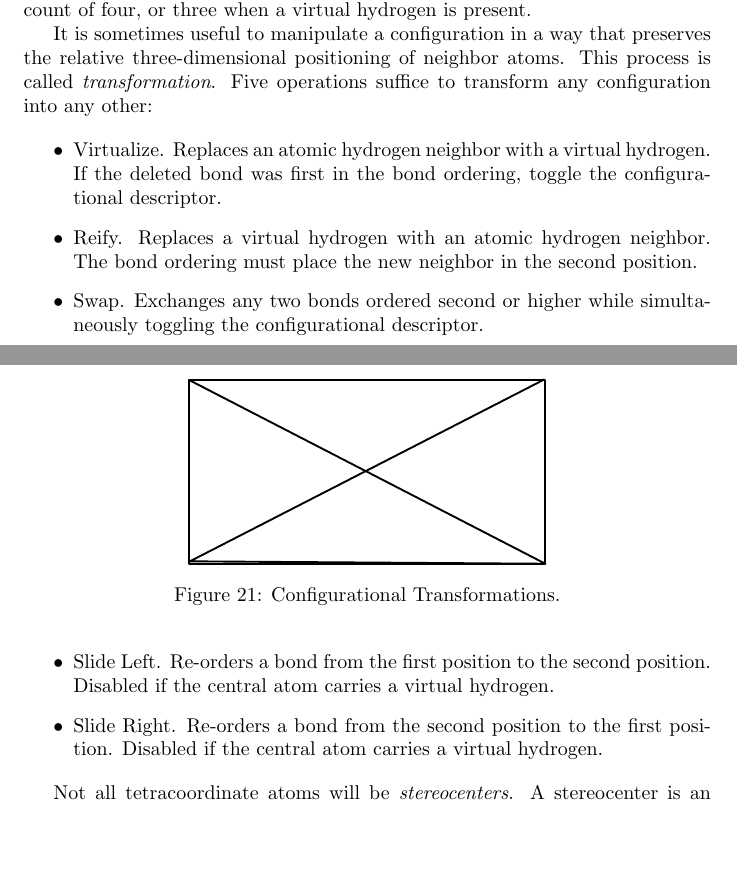
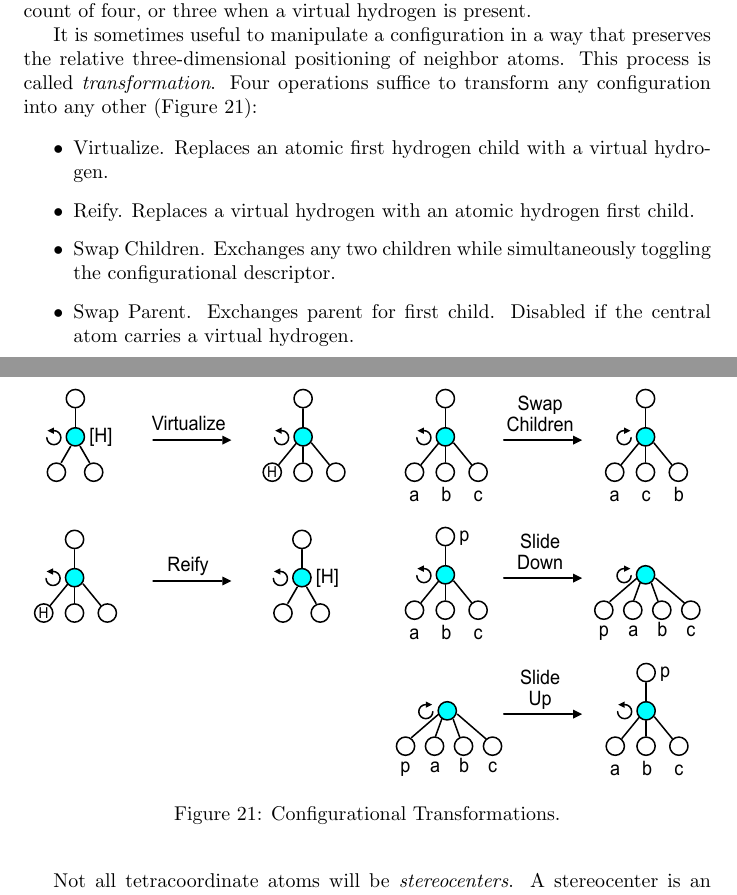
Before and after one commit to metamolecular/balsadoc, a LaTeX document (manuscript.tex): two parts of pages 23 and 24 of 46 before the commit and two parts of pages 23 and 24 of 47 after it, joined at a grey line, cut so that both start at the same text, the shorter picture padded with empty space. Compiled offline with pdfLaTeX.

Commit message:
Adds figure for conformational transformations. Closes #17

```diff
--- a/manuscript.tex
+++ b/manuscript.tex
@@ -518,21 +518,20 @@ A central atom whose parity attribute assumes a non-default value must have eith
 
 Configurational descriptors may be assigned without regard to bond order. In other words, single, double, triple, and PPBs can all be present. The only requirement that must be satisfied by a central atom is an atomic neighbor count of four, or three when a virtual hydrogen is present.
 
-It is sometimes useful to manipulate a configuration in a way that preserves the relative three-dimensional positioning of neighbor atoms. This process is called \textit{transformation}. Five operations suffice to transform any configuration into any other:
+It is sometimes useful to manipulate a configuration in a way that preserves the relative three-dimensional positioning of neighbor atoms. This process is called \textit{transformation}. Four operations suffice to transform any configuration into any other (Figure~\ref{fig:configurational-transformations}):
 
 \begin{itemize}
-    \item{Virtualize. Replaces an atomic hydrogen neighbor with a virtual hydrogen. If the deleted bond was first in the bond ordering, toggle the configurational descriptor.}
-    \item{Reify. Replaces a virtual hydrogen with an atomic hydrogen neighbor. The bond ordering must place the new neighbor in the second position.}
-    \item{Swap. Exchanges any two bonds ordered second or higher while simultaneously toggling the configurational descriptor.}
-    \item{Slide Left. Re-orders a bond from the first position to the second position. Disabled if the central atom carries a virtual hydrogen.}
-    \item{Slide Right. Re-orders a bond from the second position to the first position. Disabled if the central atom carries a virtual hydrogen.}
+    \item{Virtualize. Replaces an atomic first hydrogen child with a virtual hydrogen.}
+    \item{Reify. Replaces a virtual hydrogen with an atomic hydrogen first child.}
+    \item{Swap Children. Exchanges any two children while simultaneously toggling the configurational descriptor.}
+    \item{Swap Parent. Exchanges parent for first child. Disabled if the central atom carries a virtual hydrogen.}
 \end{itemize}
 
 \begin{figure}
     \centering
-    \includegraphics{filler}
+    \includegraphics[width=\columnwidth]{configurational-transformations.pdf}
     \caption{Configurational Transformations.}
-    \label{fig:iconfigurational-transformations}
+    \label{fig:configurational-transformations}
 \end{figure}
 
 Not all tetracoordinate atoms will be \textit{stereocenters}. A stereocenter is an atom whose \enquote{ligand permutation produces stereoisomers,} as defined by Mislow and Siegel~\cite{mislow:1984}. The presence of four bonds around a central atom is therefore a necessary, but insufficient condition. Molecular topology can result in permutation that does not yield stereoisomers. The assignment of non-default parities to such atoms should therefore be avoided.
```
Also changed, not shown: assets/images/configurational-transformations.pdf (added), 1 other file.
